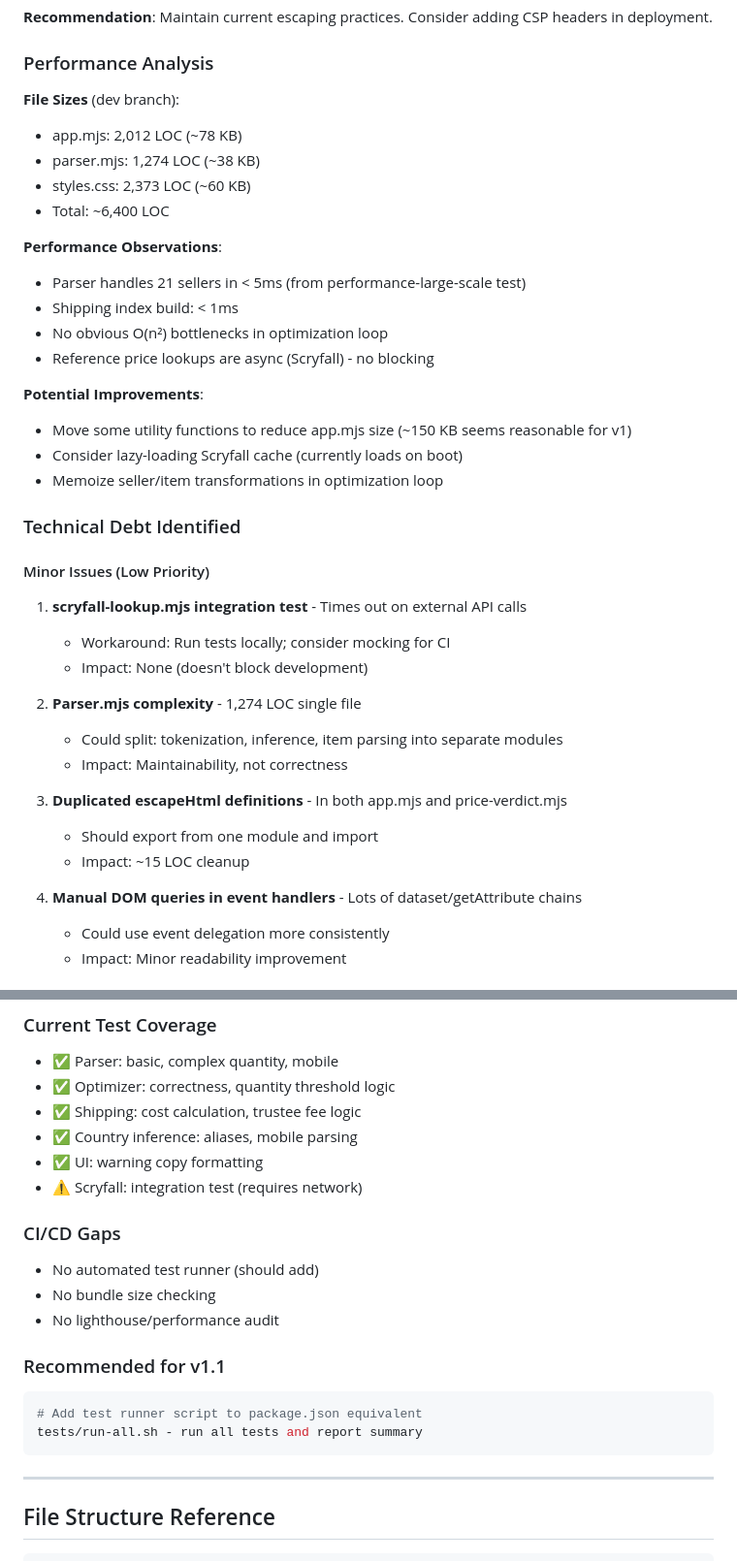
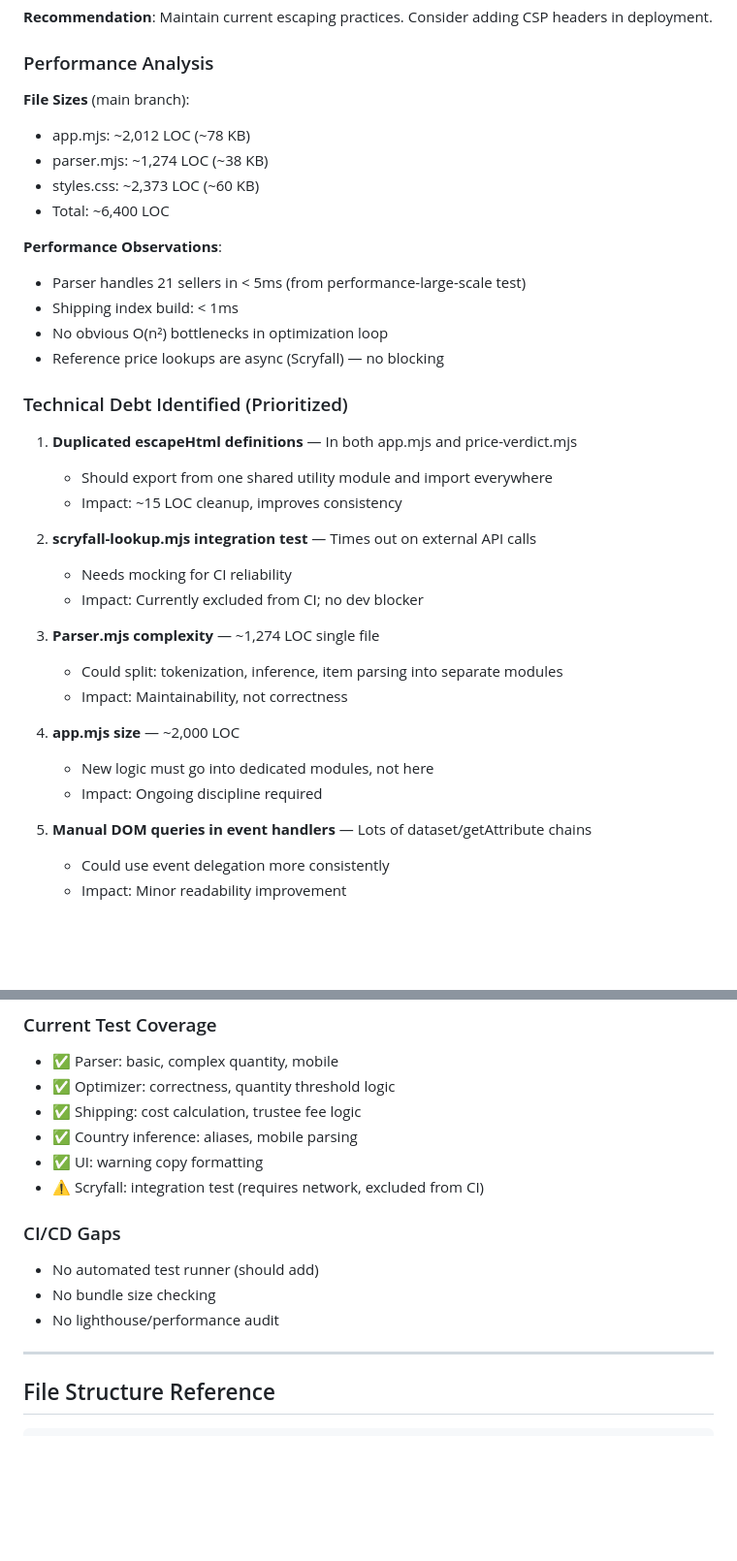
Before and after one commit to Mezzy0710/KAIKATA, a Markdown page: CLAUDE.md, 2 parts joined by grey strips. Shown at 97% size. GitHub-like rendering; blank space fills up the shorter version.

Commit message:
docs: update CLAUDE.md to reflect v1.1 shipped, PRs closed, correct branch

````diff
--- a/CLAUDE.md
+++ b/CLAUDE.md
@@ -52,39 +39,37 @@ A client-side web app that optimizes Cardmarket shopping carts for the lowest to
 **Recommendation**: Maintain current escaping practices. Consider adding CSP headers in deployment.
 
 ### Performance Analysis
-**File Sizes** (dev branch):
-- app.mjs: 2,012 LOC (~78 KB)
-- parser.mjs: 1,274 LOC (~38 KB)
-- styles.css: 2,373 LOC (~60 KB)
+**File Sizes** (main branch):
+- app.mjs: ~2,012 LOC (~78 KB)
+- parser.mjs: ~1,274 LOC (~38 KB)
+- styles.css: ~2,373 LOC (~60 KB)
 - Total: ~6,400 LOC
 
 **Performance Observations**:
 - Parser handles 21 sellers in < 5ms (from performance-large-scale test)
 - Shipping index build: < 1ms
 - No obvious O(n²) bottlenecks in optimization loop
-- Reference price lookups are async (Scryfall) - no blocking
+- Reference price lookups are async (Scryfall) — no blocking
 
-**Potential Improvements**:
-- Move some utility functions to reduce app.mjs size (~150 KB seems reasonable for v1)
-- Consider lazy-loading Scryfall cache (currently loads on boot)
-- Memoize seller/item transformations in optimization loop
+### Technical Debt Identified (Prioritized)
 
-### Technical Debt Identified
+1. **Duplicated escapeHtml definitions** — In both app.mjs and price-verdict.mjs
+   - Should export from one shared utility module and import everywhere
+   - Impact: ~15 LOC cleanup, improves consistency
 
-#### Minor Issues (Low Priority)
-1. **scryfall-lookup.mjs integration test** - Times out on external API calls
-   - Workaround: Run tests locally; consider mocking for CI
-   - Impact: None (doesn't block development)
+2. **scryfall-lookup.mjs integration test** — Times out on external API calls
+   - Needs mocking for CI reliability
+   - Impact: Currently excluded from CI; no dev blocker
 
-2. **Parser.mjs complexity** - 1,274 LOC single file
+3. **Parser.mjs complexity** — ~1,274 LOC single file
    - Could split: tokenization, inference, item parsing into separate modules
    - Impact: Maintainability, not correctness
 
-3. **Duplicated escapeHtml definitions** - In both app.mjs and price-verdict.mjs
-   - Should export from one module and import
-   - Impact: ~15 LOC cleanup
+4. **app.mjs size** — ~2,000 LOC
+   - New logic must go into dedicated modules, not here
+   - Impact: Ongoing discipline required
 
-4. **Manual DOM queries in event handlers** - Lots of dataset/getAttribute chains
+5. **Manual DOM queries in event handlers** — Lots of dataset/getAttribute chains
    - Could use event delegation more consistently
    - Impact: Minor readability improvement
 
@@ -139,18 +99,12 @@ A client-side web app that optimizes Cardmarket shopping carts for the lowest to
 - ✅ Shipping: cost calculation, trustee fee logic
 - ✅ Country inference: aliases, mobile parsing
 - ✅ UI: warning copy formatting
-- ⚠️ Scryfall: integration test (requires network)
+- ⚠️ Scryfall: integration test (requires network, excluded from CI)
 
 ### CI/CD Gaps
 - No automated test runner (should add)
 - No bundle size checking
 - No lighthouse/performance audit
-
-### Recommended for v1.1
-```bash
-# Add test runner script to package.json equivalent
-tests/run-all.sh - run all tests and report summary
-```
 
 ---
 
````
Also changed, not shown: other parts of CLAUDE.md (+28 -68 lines).
